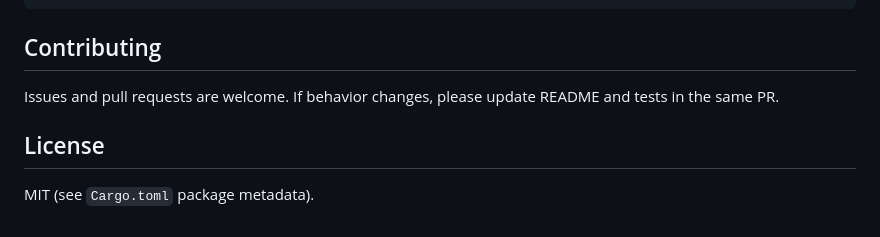
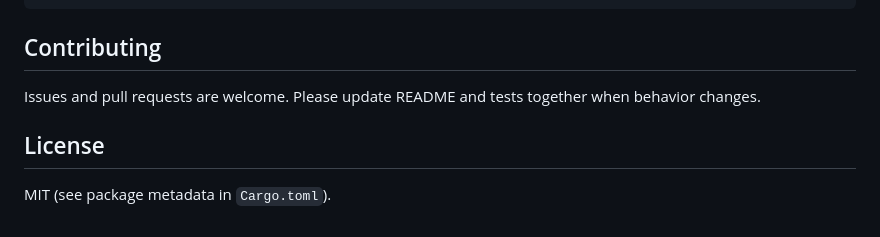
Before and after one commit to tetsuya-dev-jp/chezmoi-tui, a Markdown page: README.md, the part around one of its changes. GitHub-like rendering.

```diff
--- a/README.md
+++ b/README.md
@@ -114,8 +141,8 @@ cargo clippy --all-targets -- -D warnings
 ## Contributing
 
 Issues and pull requests are welcome.
-If behavior changes, please update README and tests in the same PR.
+Please update README and tests together when behavior changes.
 
 ## License
 
-MIT (see `Cargo.toml` package metadata).
+MIT (see package metadata in `Cargo.toml`).
```
Also changed, not shown: other parts of README.md (+93 -66 lines).
